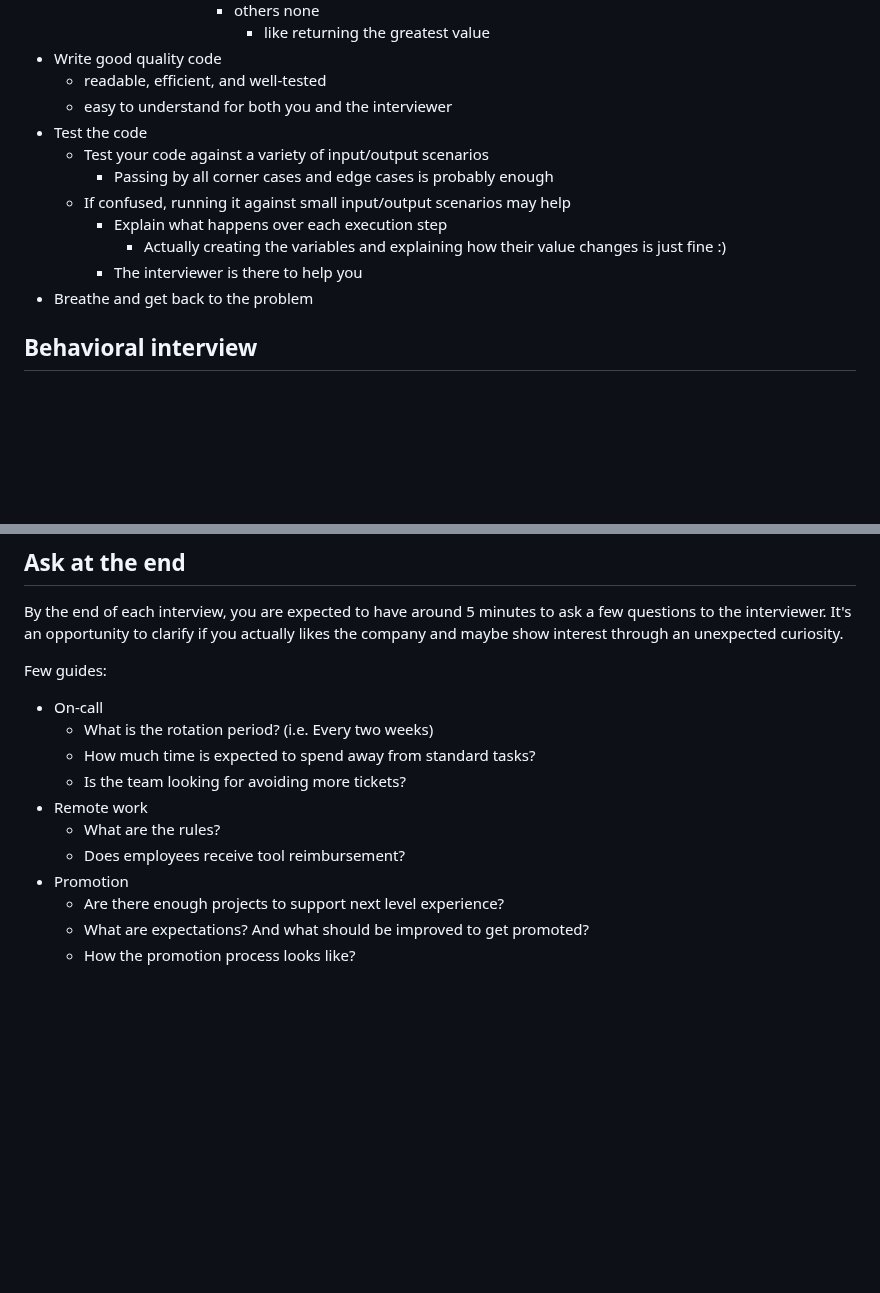
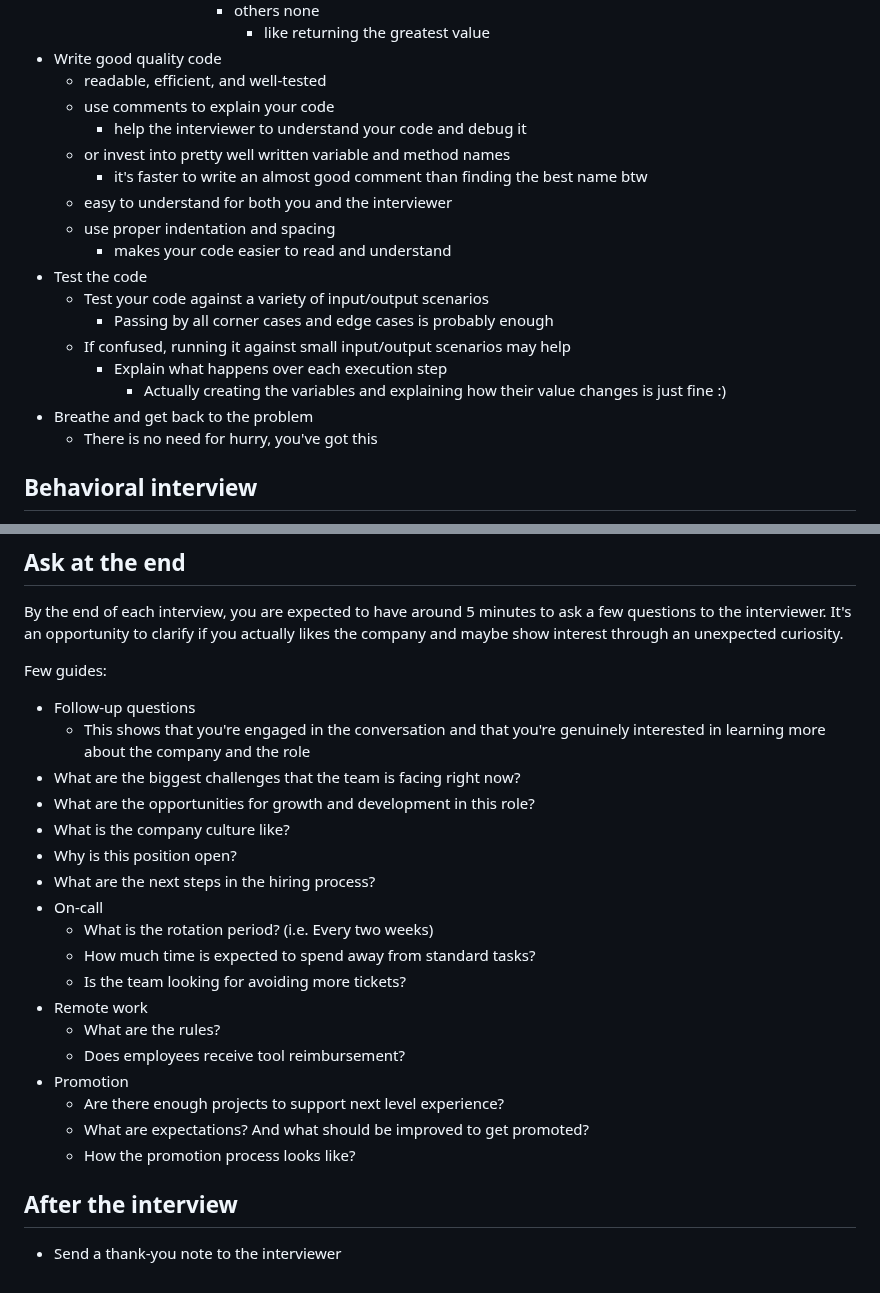
Before and after one commit to gardusig/road2senior, a Markdown page: preparation/README.md, 2 parts joined by grey strips. Drawn GitHub-style; blank space fills up the shorter version.

```diff
--- a/preparation/README.md
+++ b/preparation/README.md
@@ -74,15 +110,21 @@ Few guides:
               - like returning the greatest value
 - Write good quality code
   - readable, efficient, and well-tested
+  - use comments to explain your code
+    - help the interviewer to understand your code and debug it
+  - or invest into pretty well written variable and method names
+    - it's faster to write an almost good comment than finding the best name btw
   - easy to understand for both you and the interviewer
+  - use proper indentation and spacing
+    - makes your code easier to read and understand
 - Test the code
   - Test your code against a variety of input/output scenarios
     - Passing by all corner cases and edge cases is probably enough
   - If confused, running it against small input/output scenarios may help
     - Explain what happens over each execution step
       - Actually creating the variables and explaining how their value changes is just fine :)
-    - The interviewer is there to help you
 - Breathe and get back to the problem
+  - There is no need for hurry, you've got this
 
 ## Behavioral interview
 
@@ -186,6 +228,13 @@ By the end of each interview, you are expected to have around 5 minutes to ask a
 
 Few guides:
 
+- Follow-up questions
+  - This shows that you're engaged in the conversation and that you're genuinely interested in learning more about the company and the role
+- What are the biggest challenges that the team is facing right now?
+- What are the opportunities for growth and development in this role?
+- What is the company culture like?
+- Why is this position open?
+- What are the next steps in the hiring process?
 - On-call
   - What is the rotation period? (i.e. Every two weeks)
   - How much time is expected to spend away from standard tasks?
@@ -197,3 +246,7 @@ Few guides:
   - Are there enough projects to support next level experience?
   - What are expectations? And what should be improved to get promoted?
   - How the promotion process looks like?
+
+## After the interview
+
+- Send a thank-you note to the interviewer
```
Also changed, not shown: other parts of preparation/README.md (+44 -8 lines).
